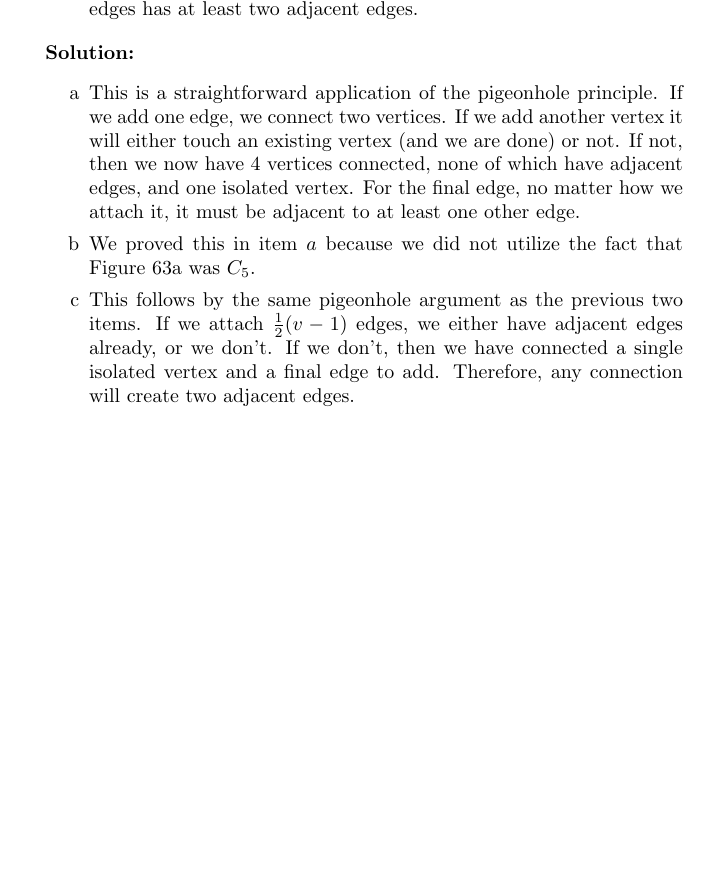
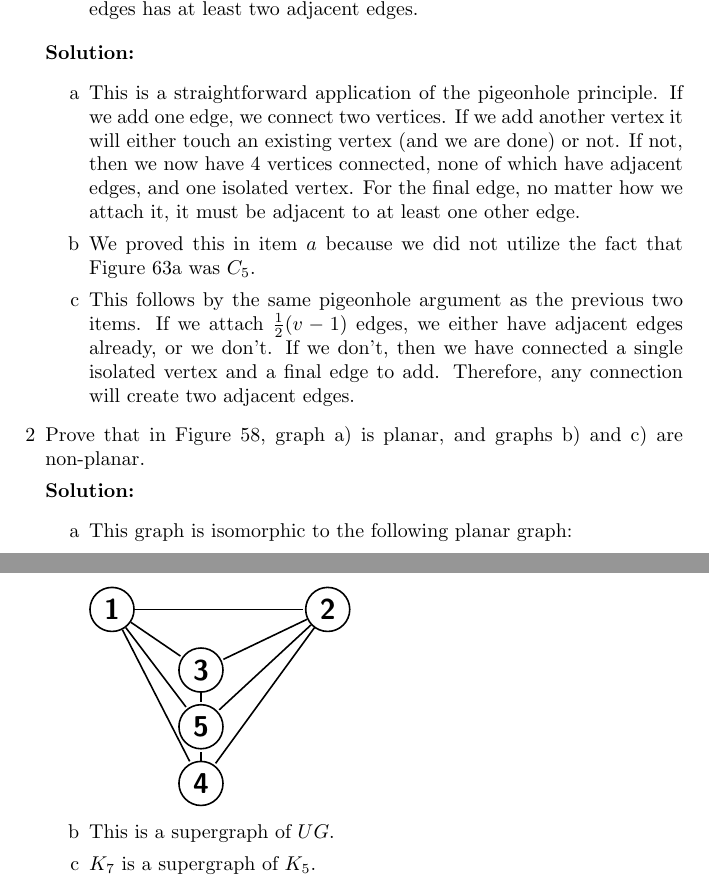
Before and after one commit to baile320/textbook-solutions, a LaTeX document (graph-theory-trudeau/ch-3-solutions.tex): part of the page before the commit and two parts of pages 1 and 2 of 2 after it, the two joined at a grey line, cut so that both start at the same text, the shorter picture padded with empty space. Compiled offline with pdfLaTeX.

Commit message:
Complete ch 3 problem 2 of graph theory - trudeau

```diff
--- a/graph-theory-trudeau/ch-3-solutions.tex
+++ b/graph-theory-trudeau/ch-3-solutions.tex
@@ -29,6 +29,35 @@
 		\item[b] We proved this in item $a$ because we did not utilize the fact that Figure 63a was $C_5$.
 		\item[c] This follows by the same pigeonhole argument as the previous two items. If we attach $\frac{1}{2}(v - 1)$ edges, we either have adjacent edges already, or we don't. If we don't, then we have connected a single isolated vertex and a final edge to add. Therefore, any connection will create two adjacent edges.
 	\end{enumerate}
+	\item[2] Prove that in Figure 58, graph a) is planar, and graphs b) and c) are non-planar.
+
+	\textbf{Solution:}
+		\begin{enumerate}
+			\item[a] This graph is isomorphic to the following planar graph:
+
+				\begin{tikzpicture}[shorten >=1pt,auto,node distance=3cm,
+                    thick,main node/.style={circle,draw,font=\sffamily\Large\bfseries}]
+                    	\node[main node] (1) {1};
+                    	\node[main node] (2) [right=3cm of 1] {2};
+                    	\node[main node] (3) [below right=0.5cm and 1cm of 1] {3};
+                    	\node[main node] (5) [below right=1.5cm and 1cm of 1] {5};
+					\node[main node] (4) [below right=2.5cm and 1cm of 1] {4};
+
+                    \path[every node/.style={font=\sffamily\small}]
+             		(1)	edge node [left] {} (2)
+                    		edge node [left] {} (3)
+                    		edge node [left] {} (4)
+						edge node [left] {} (5)
+                 	(2)	edge node [right] {} (3)
+                 		edge node [right] {} (4)
+                 		edge node [right] {} (5)
+                 	(3)	edge node [right] {} (5)
+					(4)	edge node [right] {} (5);
+
+				\end{tikzpicture}
+			\item[b] This is a supergraph of $UG$.
+			\item[c] $K_7$ is a supergraph of $K_5$.
+			\end{enumerate}
 \end{enumerate}
 
 \end{document}
```
Also changed, not shown: graph-theory-trudeau/ch-3-solutions.pdf, 2 other files.
